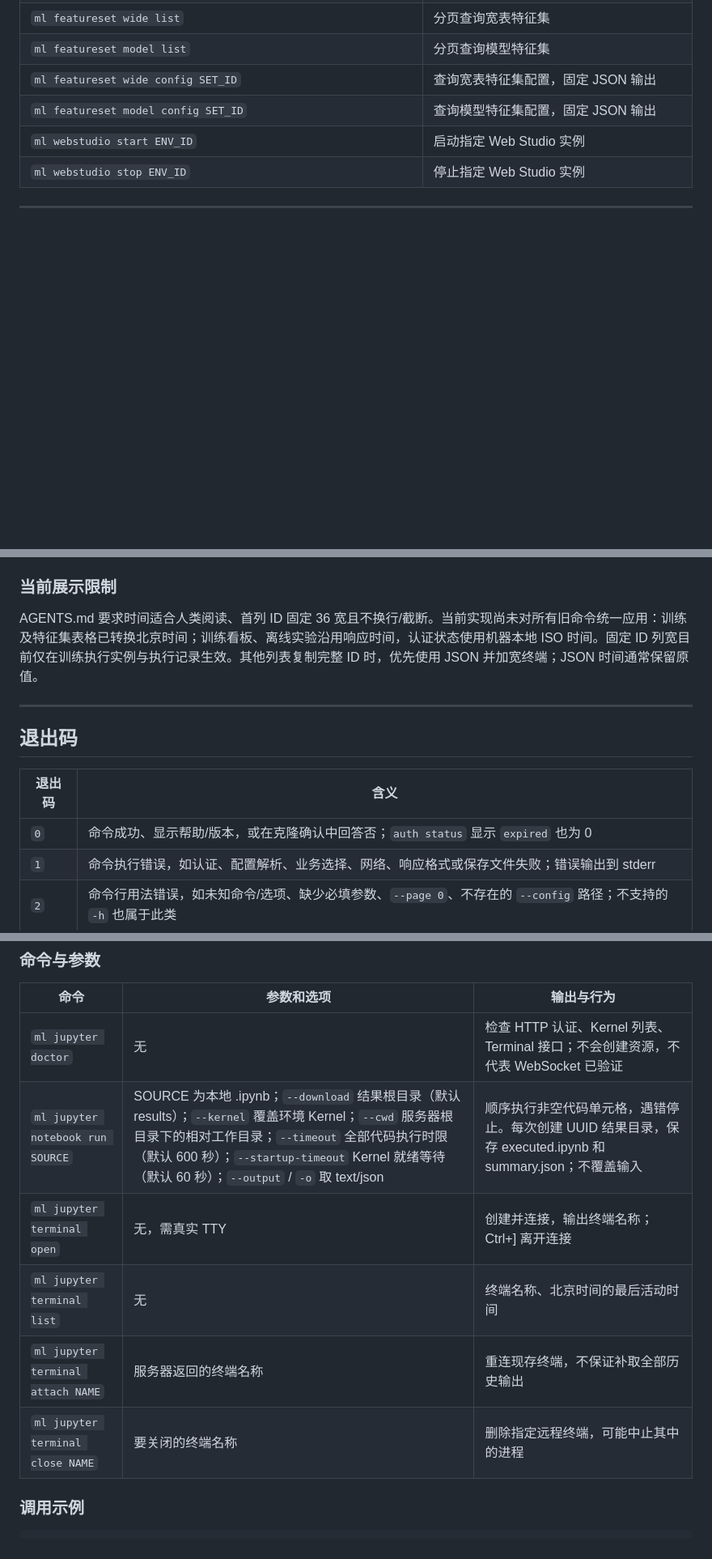
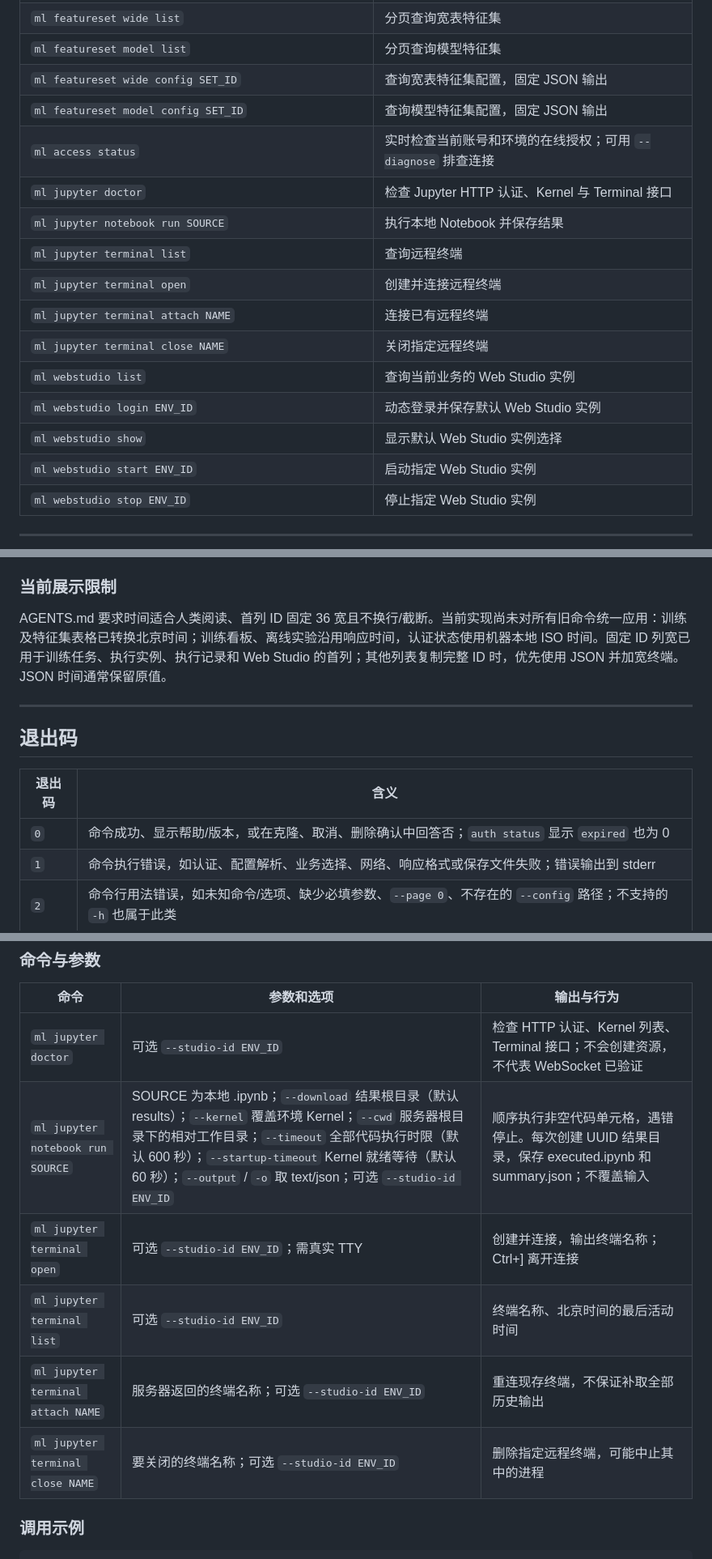
Before and after one commit to mossexplore/platform-cli, a Markdown page: docs/CLI参考使用指南.md, 3 parts joined by grey strips. Shown at 81% size. GitHub-like rendering; blank space fills up the shorter version.

```diff
--- a/docs/CLI参考使用指南.md
+++ b/docs/CLI参考使用指南.md
@@ -110,6 +115,16 @@ ml - WiseRec平台命令行客户端
 | `ml featureset model list` | 分页查询模型特征集 |
 | `ml featureset wide config SET_ID` | 查询宽表特征集配置，固定 JSON 输出 |
 | `ml featureset model config SET_ID` | 查询模型特征集配置，固定 JSON 输出 |
+| `ml access status` | 实时检查当前账号和环境的在线授权；可用 `--diagnose` 排查连接 |
+| `ml jupyter doctor` | 检查 Jupyter HTTP 认证、Kernel 与 Terminal 接口 |
+| `ml jupyter notebook run SOURCE` | 执行本地 Notebook 并保存结果 |
+| `ml jupyter terminal list` | 查询远程终端 |
+| `ml jupyter terminal open` | 创建并连接远程终端 |
+| `ml jupyter terminal attach NAME` | 连接已有远程终端 |
+| `ml jupyter terminal close NAME` | 关闭指定远程终端 |
+| `ml webstudio list` | 查询当前业务的 Web Studio 实例 |
+| `ml webstudio login ENV_ID` | 动态登录并保存默认 Web Studio 实例 |
+| `ml webstudio show` | 显示默认 Web Studio 实例选择 |
 | `ml webstudio start ENV_ID` | 启动指定 Web Studio 实例 |
 | `ml webstudio stop ENV_ID` | 停止指定 Web Studio 实例 |
 
@@ -903,7 +955,7 @@ ml featureset model config SET_ID > featureset-config.json
 
 ### 当前展示限制
 
-AGENTS.md 要求时间适合人类阅读、首列 ID 固定 36 宽且不换行/截断。当前实现尚未对所有旧命令统一应用：训练及特征集表格已转换北京时间；训练看板、离线实验沿用响应时间，认证状态使用机器本地 ISO 时间。固定 ID 列宽目前仅在训练执行实例与执行记录生效。其他列表复制完整 ID 时，优先使用 JSON 并加宽终端；JSON 时间通常保留原值。
+AGENTS.md 要求时间适合人类阅读、首列 ID 固定 36 宽且不换行/截断。当前实现尚未对所有旧命令统一应用：训练及特征集表格已转换北京时间；训练看板、离线实验沿用响应时间，认证状态使用机器本地 ISO 时间。固定 ID 列宽已用于训练任务、执行实例、执行记录和 Web Studio 的首列；其他列表复制完整 ID 时，优先使用 JSON 并加宽终端。JSON 时间通常保留原值。
 
 ---
 
@@ -911,7 +963,7 @@ AGENTS.md 要求时间适合人类阅读、首列 ID 固定 36 宽且不换行/
 
 | 退出码 | 含义 |
 | --- | --- |
-| `0` | 命令成功、显示帮助/版本，或在克隆确认中回答否；`auth status` 显示 `expired` 也为 0 |
+| `0` | 命令成功、显示帮助/版本，或在克隆、取消、删除确认中回答否；`auth status` 显示 `expired` 也为 0 |
 | `1` | 命令执行错误，如认证、配置解析、业务选择、网络、响应格式或保存文件失败；错误输出到 stderr |
 | `2` | 命令行用法错误，如未知命令/选项、缺少必填参数、`--page 0`、不存在的 `--config` 路径；不支持的 `-h` 也属于此类 |
 
@@ -1060,12 +1068,12 @@ ml --config "C:\Users\l00123456\AppData\Roaming\ml\config.json" access status --
 
 | 命令 | 参数和选项 | 输出与行为 |
 |---|---|---|
-| `ml jupyter doctor` | 无 | 检查 HTTP 认证、Kernel 列表、Terminal 接口；不会创建资源，不代表 WebSocket 已验证 |
-| `ml jupyter notebook run SOURCE` | SOURCE 为本地 .ipynb；`--download` 结果根目录（默认 results）；`--kernel` 覆盖环境 Kernel；`--cwd` 服务器根目录下的相对工作目录；`--timeout` 全部代码执行时限（默认 600 秒）；`--startup-timeout` Kernel 就绪等待（默认 60 秒）；`--output` / `-o` 取 text/json | 顺序执行非空代码单元格，遇错停止。每次创建 UUID 结果目录，保存 executed.ipynb 和 summary.json；不覆盖输入 |
-| `ml jupyter terminal open` | 无，需真实 TTY | 创建并连接，输出终端名称；Ctrl+] 离开连接 |
-| `ml jupyter terminal list` | 无 | 终端名称、北京时间的最后活动时间 |
-| `ml jupyter terminal attach NAME` | 服务器返回的终端名称 | 重连现存终端，不保证补取全部历史输出 |
-| `ml jupyter terminal close NAME` | 要关闭的终端名称 | 删除指定远程终端，可能中止其中的进程 |
+| `ml jupyter doctor` | 可选 `--studio-id ENV_ID` | 检查 HTTP 认证、Kernel 列表、Terminal 接口；不会创建资源，不代表 WebSocket 已验证 |
+| `ml jupyter notebook run SOURCE` | SOURCE 为本地 .ipynb；`--download` 结果根目录（默认 results）；`--kernel` 覆盖环境 Kernel；`--cwd` 服务器根目录下的相对工作目录；`--timeout` 全部代码执行时限（默认 600 秒）；`--startup-timeout` Kernel 就绪等待（默认 60 秒）；`--output` / `-o` 取 text/json；可选 `--studio-id ENV_ID` | 顺序执行非空代码单元格，遇错停止。每次创建 UUID 结果目录，保存 executed.ipynb 和 summary.json；不覆盖输入 |
+| `ml jupyter terminal open` | 可选 `--studio-id ENV_ID`；需真实 TTY | 创建并连接，输出终端名称；Ctrl+] 离开连接 |
+| `ml jupyter terminal list` | 可选 `--studio-id ENV_ID` | 终端名称、北京时间的最后活动时间 |
+| `ml jupyter terminal attach NAME` | 服务器返回的终端名称；可选 `--studio-id ENV_ID` | 重连现存终端，不保证补取全部历史输出 |
+| `ml jupyter terminal close NAME` | 要关闭的终端名称；可选 `--studio-id ENV_ID` | 删除指定远程终端，可能中止其中的进程 |
 
 ### 调用示例
 
```
Also changed, not shown: other parts of docs/CLI参考使用指南.md (+52 -46 lines).
